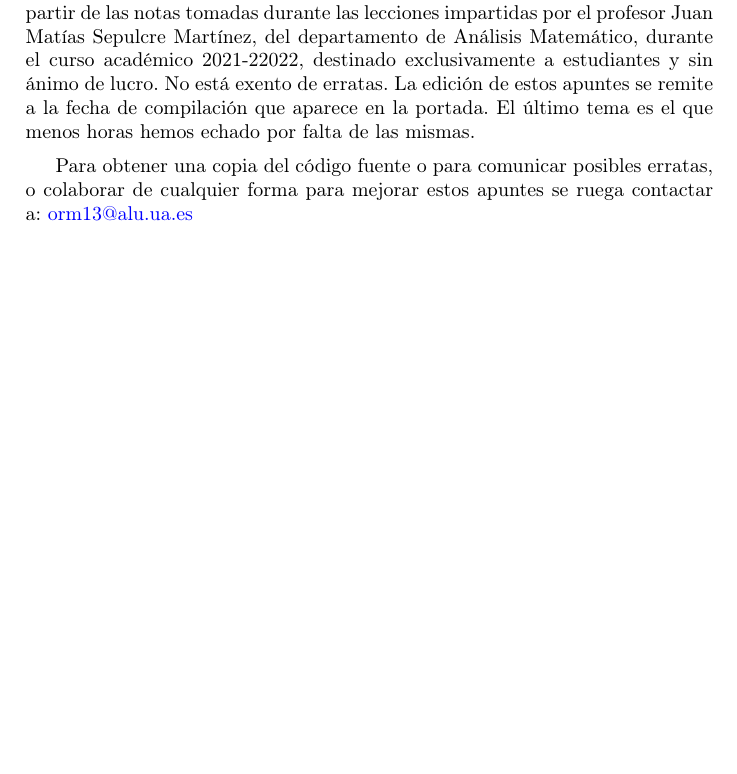
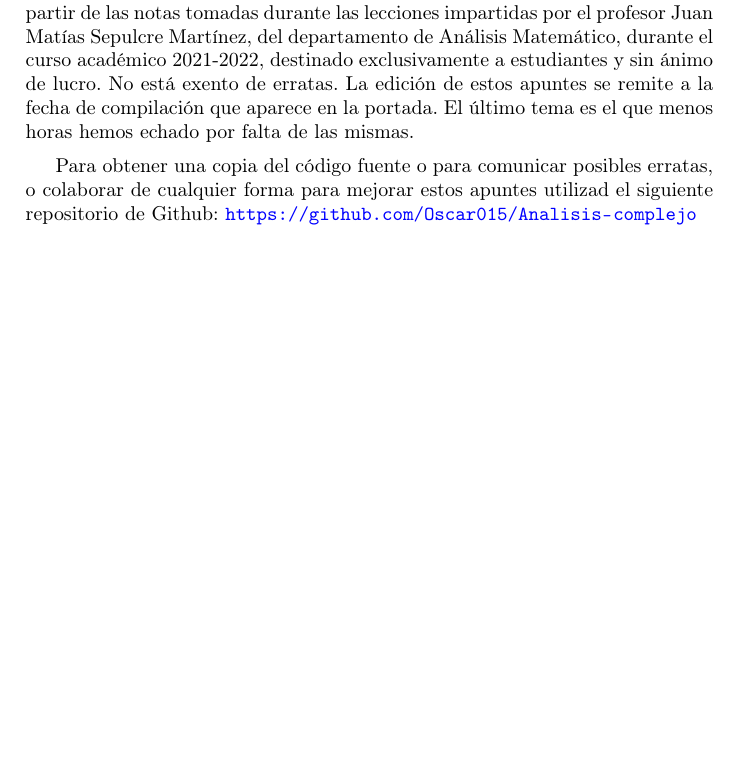
Before and after one commit to Oscar015/Analisis-Complejo, a LaTeX book (analisis-complejo.tex): part of page 5 of 50, cut so that both start at the same text. Compiled offline with pdfLaTeX.

Commit message:
Update analisis-complejo.tex

```diff
--- a/analisis-complejo.tex
+++ b/analisis-complejo.tex
@@ -41,10 +41,10 @@ los estudiantes de la asignatura homónima perteneciente al tercer año del
 Grado en Física de la Universidad de Alicante.
 Es un texto realizado fundamentalmente a partir de las notas tomadas
 durante las lecciones impartidas por el profesor Juan Matías Sepulcre Martínez, del departamento
-de Análisis Matemático, durante el curso académico 2021-22022, destinado exclusivamente a estudiantes y sin ánimo de lucro.
+de Análisis Matemático, durante el curso académico 2021-2022, destinado exclusivamente a estudiantes y sin ánimo de lucro.
 No está exento de erratas. La edición de estos apuntes se remite a la fecha de compilación que aparece en la portada. El último tema es el que menos horas hemos echado por falta de las mismas.
 
-Para obtener una copia del código fuente o para comunicar posibles erratas, o colaborar de cualquier forma para mejorar estos apuntes se ruega contactar a: {\color{blue}\href{mailto:orm13@alu.ua.es?subject=Apuntes análisis complejo}{orm13@alu.ua.es}}
+Para obtener una copia del código fuente o para comunicar posibles erratas, o colaborar de cualquier forma para mejorar estos apuntes utilizad el siguiente repositorio de Github: {\color{blue}\url{https://github.com/Oscar015/Analisis-complejo}}
 
 
 \chapter{El cuerpo de los números complejos.}
```
